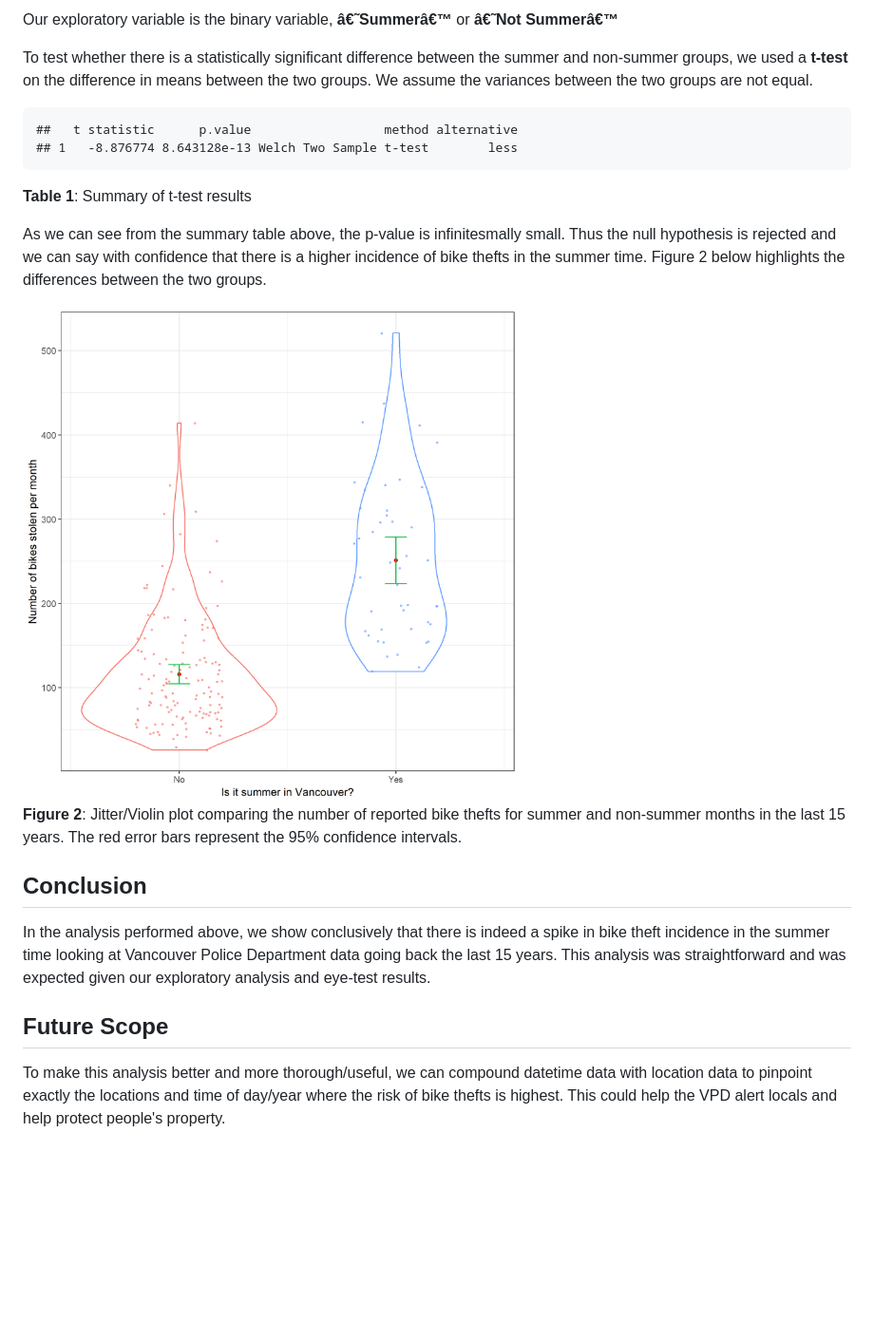
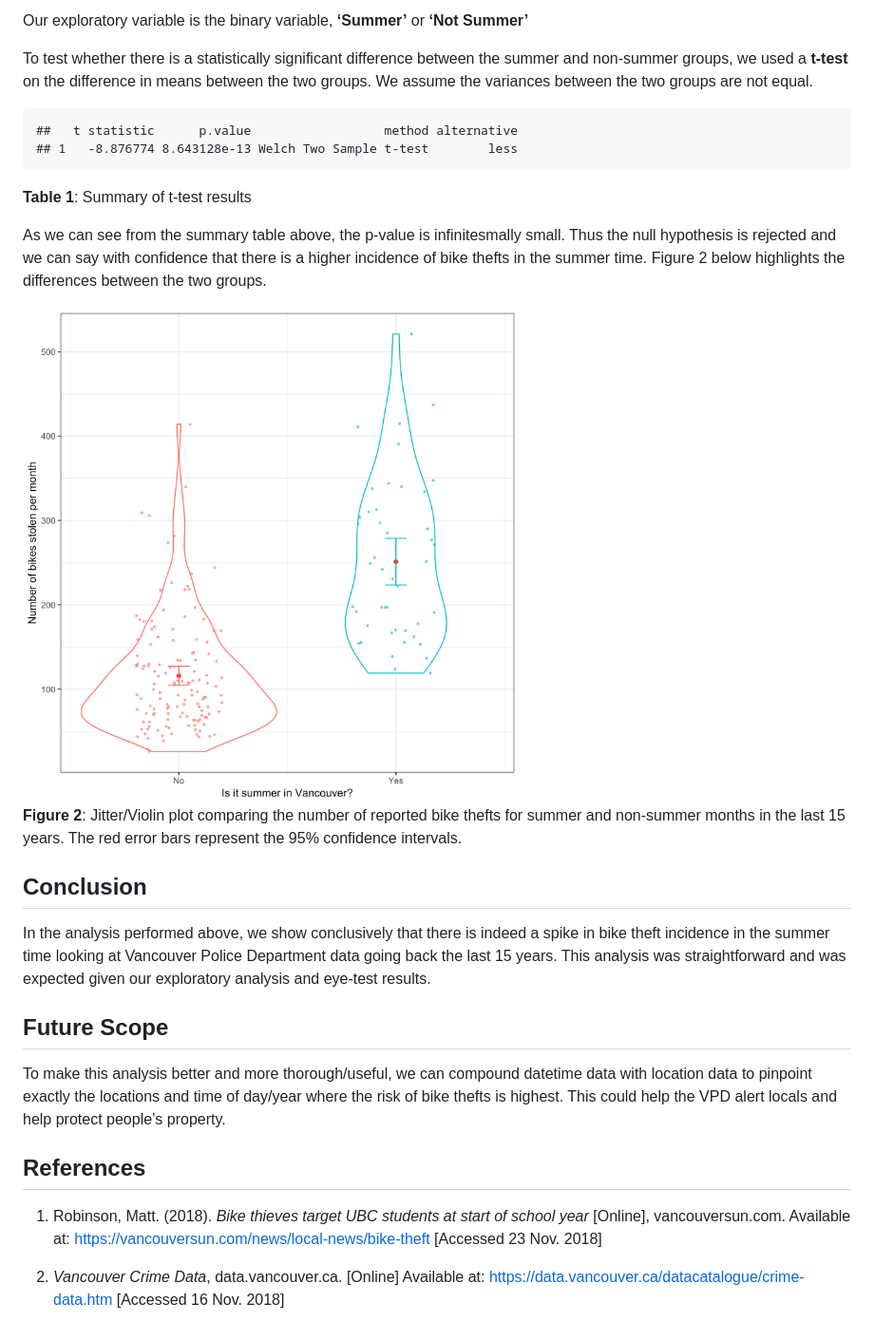
Before and after one commit to Jamienie/DSCI_522_Vancouver_Bike_Theft_Analysis, a Markdown page: doc/vancouver_bike_report.md, the part around one of its changes. Shown at 95% size. Rendered like a GitHub page; pictures changed too: results/figures/bike_boxplot.png; blank space fills up the shorter version.

```diff
--- a/doc/vancouver_bike_report.md
+++ b/doc/vancouver_bike_report.md
@@ -40,25 +64,51 @@ So we defined our null and alternative hypotheses (a one-tailed two-group hypoth
 
-Our exploratory variable is the binary variable, **â€˜Summerâ€™** or **â€˜Not Summerâ€™**
+Our exploratory variable is the binary variable, **‘Summer’** or **‘Not
+Summer’**
 
-To test whether there is a statistically significant difference between the summer and non-summer groups, we used a **t-test** on the difference in means between the two groups. We assume the variances between the two groups are not equal.
+To test whether there is a statistically significant difference between
+the summer and non-summer groups, we used a **t-test** on the difference
+in means between the two groups. We assume the variances between the two
+groups are not equal.
 
     ##   t statistic      p.value                  method alternative
     ## 1   -8.876774 8.643128e-13 Welch Two Sample t-test        less
 
 **Table 1**: Summary of t-test results
 
-As we can see from the summary table above, the p-value is infinitesmally small. Thus the null hypothesis is rejected and we can say with confidence that there is a higher incidence of bike thefts in the summer time. Figure 2 below highlights the differences between the two groups.
+As we can see from the summary table above, the p-value is
+infinitesmally small. Thus the null hypothesis is rejected and we can
+say with confidence that there is a higher incidence of bike thefts in
+the summer time. Figure 2 below highlights the differences between the
+two groups.
 
 <img src="../results/figures/bike_boxplot.png" width="60%" />
 
-**Figure 2**: Jitter/Violin plot comparing the number of reported bike thefts for summer and non-summer months in the last 15 years. The red error bars represent the 95% confidence intervals.
+**Figure 2**: Jitter/Violin plot comparing the number of reported bike
+thefts for summer and non-summer months in the last 15 years. The red
+error bars represent the 95% confidence intervals.
 
-Conclusion
-----------
+## Conclusion
 
-In the analysis performed above, we show conclusively that there is indeed a spike in bike theft incidence in the summer time looking at Vancouver Police Department data going back the last 15 years. This analysis was straightforward and was expected given our exploratory analysis and eye-test results.
+In the analysis performed above, we show conclusively that there is
+indeed a spike in bike theft incidence in the summer time looking at
+Vancouver Police Department data going back the last 15 years. This
+analysis was straightforward and was expected given our exploratory
+analysis and eye-test results.
 
-Future Scope
-------------
+## Future Scope
 
-To make this analysis better and more thorough/useful, we can compound datetime data with location data to pinpoint exactly the locations and time of day/year where the risk of bike thefts is highest. This could help the VPD alert locals and help protect people's property.
+To make this analysis better and more thorough/useful, we can compound
+datetime data with location data to pinpoint exactly the locations and
+time of day/year where the risk of bike thefts is highest. This could
+help the VPD alert locals and help protect people’s property.
+
+## References
+
+1.  Robinson, Matt. (2018). *Bike thieves target UBC students at start
+    of school year* \[Online\], vancouversun.com. Available at:
+    <https://vancouversun.com/news/local-news/bike-theft> \[Accessed 23
+    Nov. 2018\]
+
+2.  *Vancouver Crime Data*, data.vancouver.ca. \[Online\] Available at:
+    <https://data.vancouver.ca/datacatalogue/crime-data.htm> \[Accessed
+    16 Nov. 2018\]
```
Also changed, not shown: other parts of doc/vancouver_bike_report.md (+43 -19 lines), results/figures/viz_exploratory.png, 4 other files.
